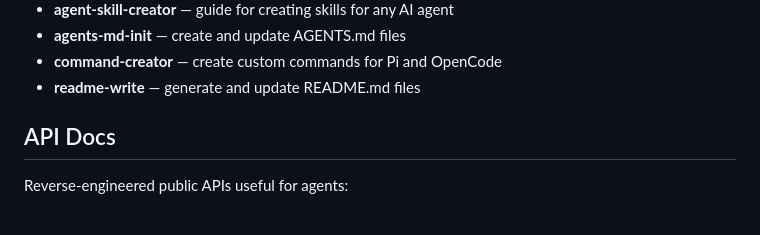
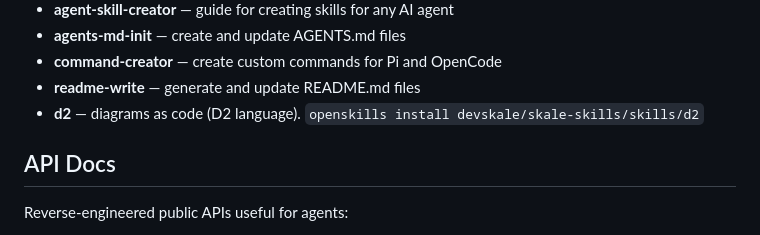
Before and after one commit to devskale/skale-skills, a Markdown page: RECOMMENDED-SKILLS.md, the part around the change. GitHub-like rendering.

```diff
--- a/RECOMMENDED-SKILLS.md
+++ b/RECOMMENDED-SKILLS.md
@@ -97,6 +97,7 @@ Only **custom skills** we actively develop:
 - **agents-md-init** — create and update AGENTS.md files
 - **command-creator** — create custom commands for Pi and OpenCode
 - **readme-write** — generate and update README.md files
+- **d2** — diagrams as code (D2 language). `openskills install devskale/skale-skills/skills/d2`
 
 ## API Docs
 
```
Also changed, not shown: skills/d2/SKILL.md (+10 -7 lines).
